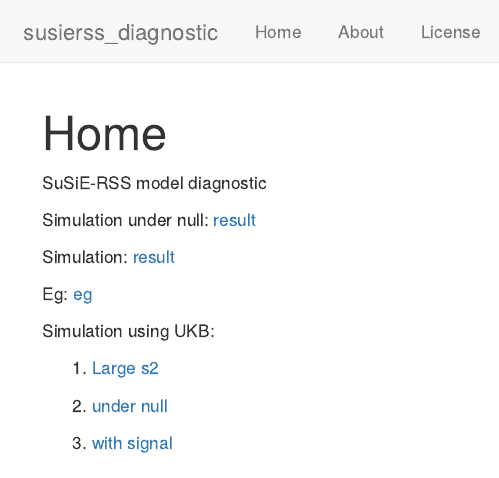
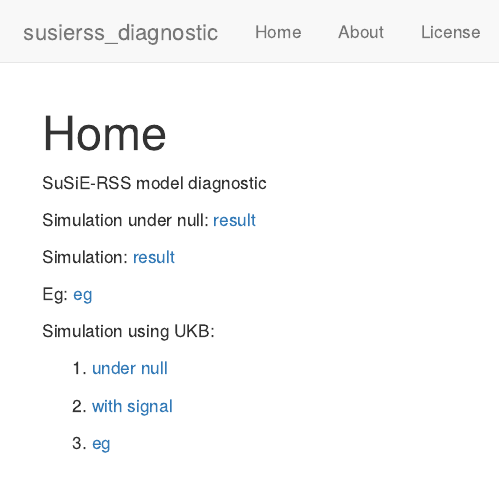
Before and after one commit to zouyuxin/susierss_diagnostic, an R Markdown document (analysis/index.Rmd): the page in a window 1100 px wide, from its top. Rendered offline with R 4.5, knitr and Pandoc, with nearby package versions; drawn as R Markdown's standard HTML page in place of the format the file asks for.

Commit message:
wflow_publish("analysis/index.Rmd")

```diff
--- a/analysis/index.Rmd
+++ b/analysis/index.Rmd
@@ -18,8 +18,8 @@ Eg: [eg](diagnostic_lr_eg.html)
 
 Simulation using UKB:
 
-  1. [Large s2](diagnostic_ukb_lr_signal_eg.html)
+  1. [under null](diagnostic_ukb_lr_null.html)
 
-  2. [under null](diagnostic_ukb_lr_null.html)
+  2. [with signal](diagnostic_ukb_lr_signal.html)
 
-  3. [with signal](diagnostic_ukb_lr_signal.html)
+  3. [eg](diagnostic_ukb_lr_flipeg.html)
```
